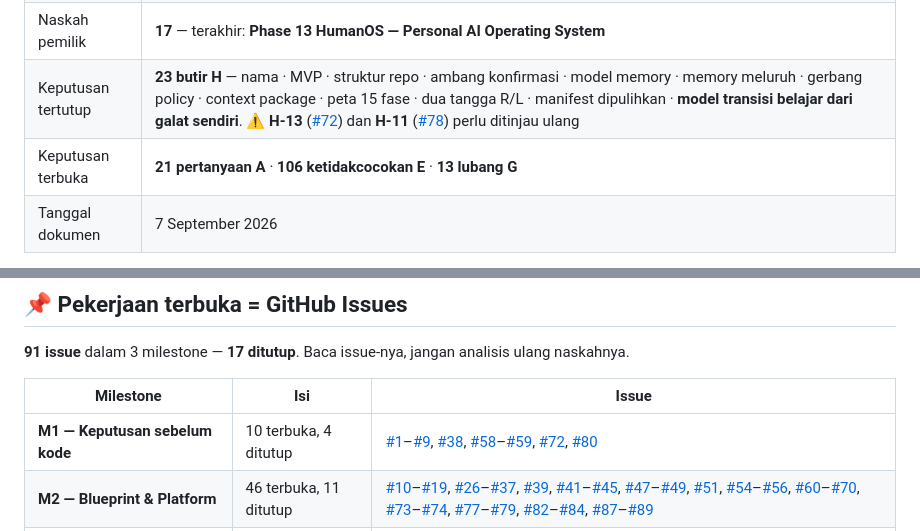
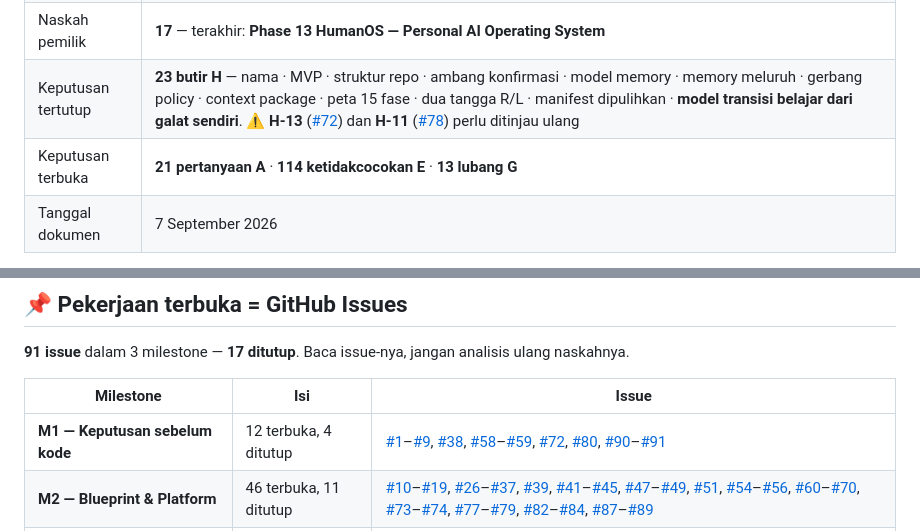
Before and after one commit to xtheoputra/humanverse-xos, a Markdown page: README.md, 2 parts joined by grey strips. GitHub-like rendering.

```diff
--- a/README.md
+++ b/README.md
@@ -26,7 +26,7 @@ manusia + agent + data + knowledge + simulation + automation**.
 | Dokumen | **193 berkas** di `docs/` (naskah + audit + catatan sesi) + **8 berkas** di `spec/` |
 | Naskah pemilik | **17** — terakhir: **Phase 13 HumanOS — Personal AI Operating System** |
 | Keputusan tertutup | **23 butir H** — nama · MVP · struktur repo · ambang konfirmasi · model memory · memory meluruh · gerbang policy · context package · peta 15 fase · dua tangga R/L · manifest dipulihkan · **model transisi belajar dari galat sendiri**. ⚠️ **H-13** ([#72](../../issues/72)) dan **H-11** ([#78](../../issues/78)) perlu ditinjau ulang |
-| Keputusan terbuka | **21 pertanyaan A** · **106 ketidakcocokan E** · **13 lubang G** |
+| Keputusan terbuka | **21 pertanyaan A** · **114 ketidakcocokan E** · **13 lubang G** |
 | Tanggal dokumen | 7 September 2026 |
 
 > ⚠️ **Nol baris kode itu disengaja — dan penghambatnya terus berkurang.**
@@ -52,7 +52,7 @@ ulang naskahnya.
 
 | Milestone | Isi | Issue |
 |---|---|---|
-| **M1 — Keputusan sebelum kode** | 10 terbuka, 4 ditutup | [#1](../../issues/1)–[#9](../../issues/9), [#38](../../issues/38), [#58](../../issues/58)–[#59](../../issues/59), [#72](../../issues/72), [#80](../../issues/80) |
+| **M1 — Keputusan sebelum kode** | 12 terbuka, 4 ditutup | [#1](../../issues/1)–[#9](../../issues/9), [#38](../../issues/38), [#58](../../issues/58)–[#59](../../issues/59), [#72](../../issues/72), [#80](../../issues/80), [#90](../../issues/90)–[#91](../../issues/91) |
 | **M2 — Blueprint & Platform** | 46 terbuka, 11 ditutup | [#10](../../issues/10)–[#19](../../issues/19), [#26](../../issues/26)–[#37](../../issues/37), [#39](../../issues/39), [#41](../../issues/41)–[#45](../../issues/45), [#47](../../issues/47)–[#49](../../issues/49), [#51](../../issues/51), [#54](../../issues/54)–[#56](../../issues/56), [#60](../../issues/60)–[#70](../../issues/70), [#73](../../issues/73)–[#74](../../issues/74), [#77](../../issues/77)–[#79](../../issues/79), [#82](../../issues/82)–[#84](../../issues/84), [#87](../../issues/87)–[#89](../../issues/89) |
 | **M3 — Sebelum ada pengguna nyata** | 16 terbuka, 2 ditutup | [#20](../../issues/20)–[#25](../../issues/25), [#40](../../issues/40), [#46](../../issues/46), [#50](../../issues/50), [#52](../../issues/52)–[#53](../../issues/53), [#57](../../issues/57), [#71](../../issues/71), [#75](../../issues/75)–[#76](../../issues/76), [#81](../../issues/81), [#85](../../issues/85)–[#86](../../issues/86) |
 
```
Also changed, not shown: docs/198-PHASE-13-IKHTISAR-DAN-HUMANOS-CORE.md (+9 -13 lines), docs/206-REPO-SUBPHASE-DOD-DAN-POSISI.md (+8 -13 lines).
